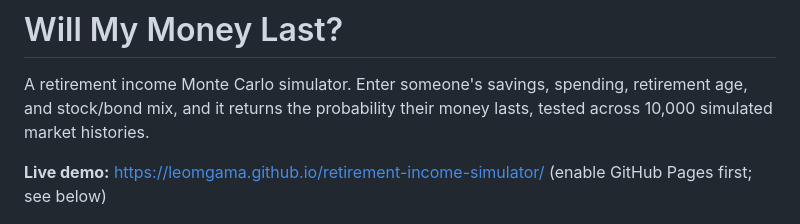
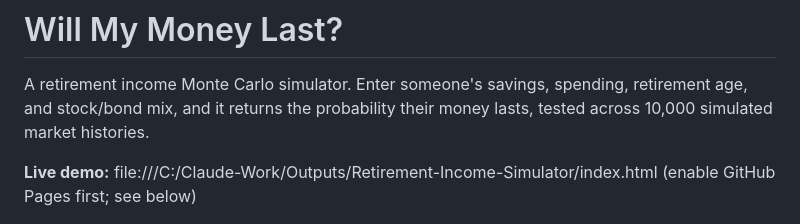
Before and after one commit to Leomgama/retirement-income-simulator, a Markdown page: README.md, the part around the change. Drawn GitHub-style.

```diff
--- a/README.md
+++ b/README.md
@@ -2,7 +2,7 @@
 
 A retirement income Monte Carlo simulator. Enter someone's savings, spending, retirement age, and stock/bond mix, and it returns the probability their money lasts, tested across 10,000 simulated market histories.
 
-**Live demo:** https://leomgama.github.io/retirement-income-simulator/ (enable GitHub Pages first; see below)
+**Live demo:** file:///C:/Claude-Work/Outputs/Retirement-Income-Simulator/index.html (enable GitHub Pages first; see below)
 
 ![Fan chart of portfolio balance over retirement](docs/fan_chart.png)
 
```
